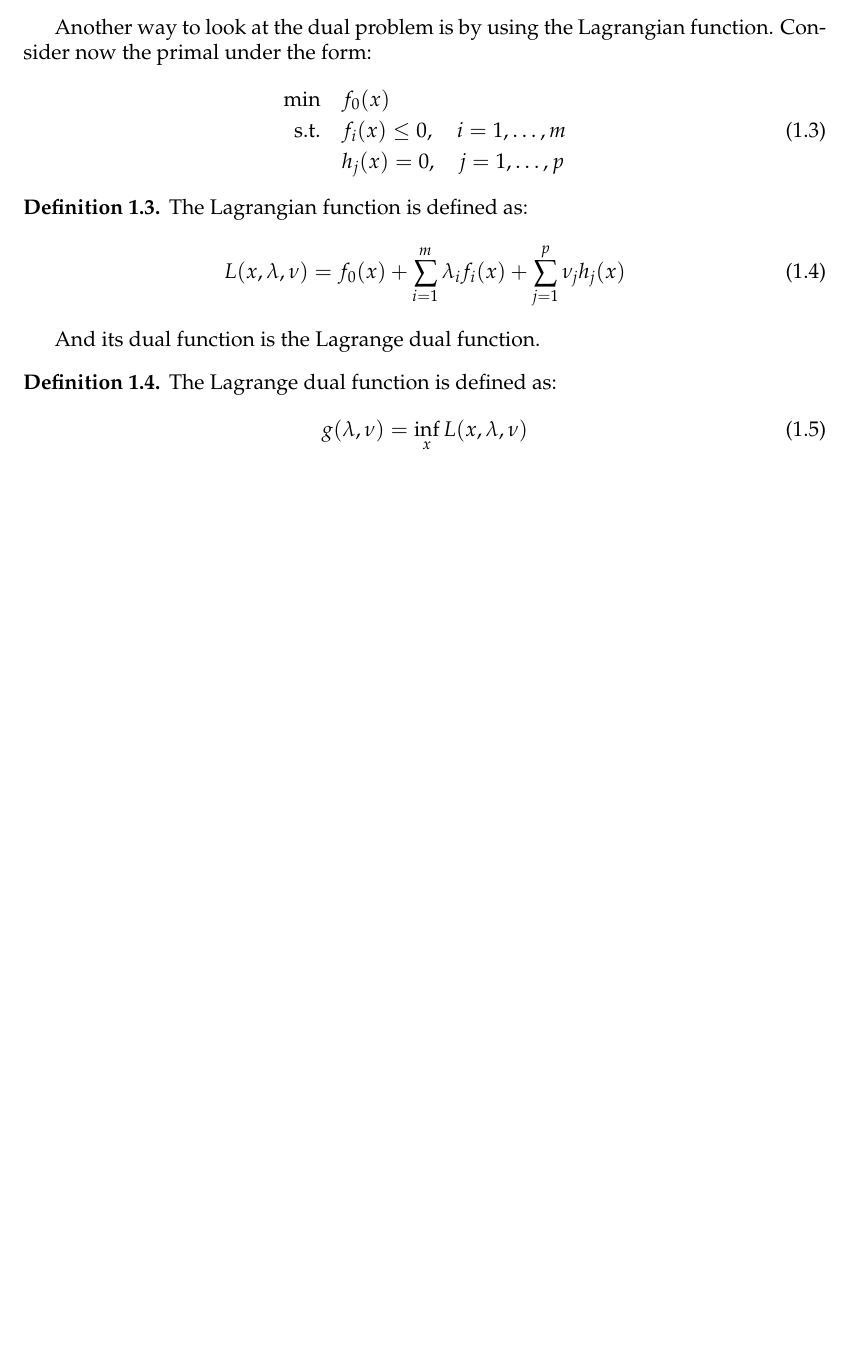
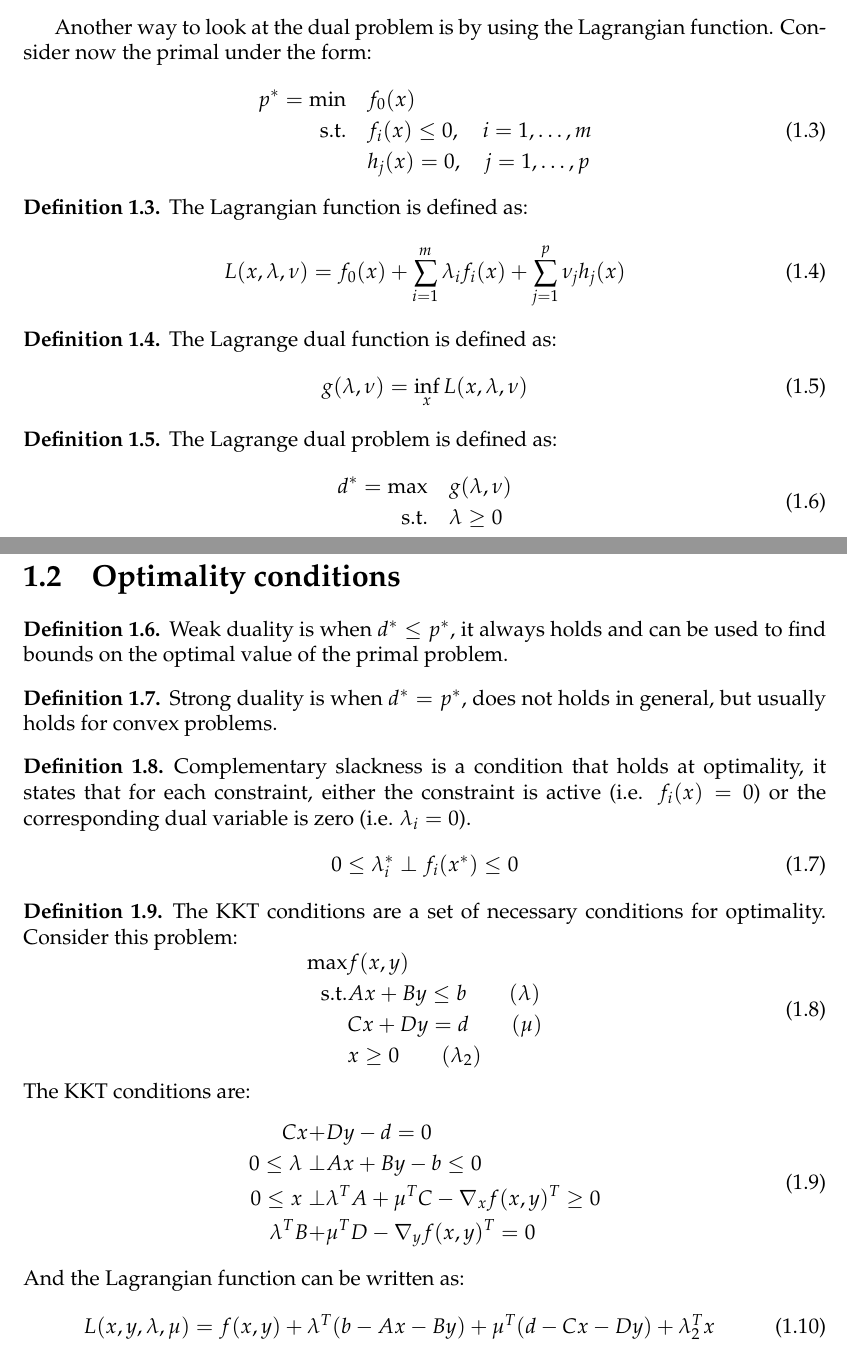
Before and after one commit to SimonDesmidt/Syntheses, a LaTeX document (LINMA2415/LINMA2415.tex): part of page 3 of 3 before the commit and two parts of pages 3 and 4 of 4 after it, the two joined at a grey line, cut so that both start at the same text, the shorter picture padded with empty space. Compiled offline with pdfLaTeX.

Commit message:
LINMA2415 finished CM1 reminder about opti

```diff
--- a/LINMA2415/LINMA2415.tex
+++ b/LINMA2415/LINMA2415.tex
@@ -122,7 +122,7 @@
 Another way to look at the dual problem is by using the Lagrangian function. Consider now the primal under the form:
 \begin{equation}
     \begin{aligned}
-        \min \quad & f_0(x)\\
+        p^* = \min \quad & f_0(x)\\
         \text{s.t.} \quad &f_i(x) \leq 0, \quad i = 1, \ldots, m \\
         & h_j(x) = 0, \quad  j = 1, \ldots, p
     \end{aligned}
@@ -133,11 +133,56 @@ Another way to look at the dual problem is by using the Lagrangian function. Con
         L(x,\lambda, \nu) = f_0(x) + \sum_{i=1}^m \lambda_i f_i(x) + \sum_{j=1}^p \nu_j h_j(x)
     \end{equation}
 \end{definition}
-And its dual function is the Lagrange dual function.
 \begin{definition}
     The Lagrange dual function is defined as:
     \begin{equation}
         g(\lambda, \nu) = \inf_x L(x, \lambda, \nu)
     \end{equation}
 \end{definition}
+\begin{definition}
+    The Lagrange dual problem is defined as:
+    \begin{equation}
+        \begin{aligned}
+            d^* = \max \quad & g(\lambda, \nu) \\
+            \text{s.t.} \quad & \lambda \geq 0
+        \end{aligned}
+    \end{equation}
+\end{definition}
+\section{Optimality conditions}
+\begin{definition}
+    Weak duality is when $d^* \leq p^*$, it always holds and can be used to find bounds on the optimal value of the primal problem.
+\end{definition}
+\begin{definition}
+    Strong duality is when $d^* = p^*$, does not holds in general, but usually holds for convex problems.
+\end{definition}
+\begin{definition}
+    Complementary slackness is a condition that holds at optimality, it states that for each constraint, either the constraint is active (i.e. $f_i(x) = 0$) or the corresponding dual variable is zero (i.e. $\lambda_i = 0$).
+    \begin{equation}
+        0 \leq \lambda_i^* \perp f_i(x^*) \leq 0
+    \end{equation}
+\end{definition}
+\begin{definition}
+    The KKT conditions are a set of necessary conditions for optimality. Consider this problem:
+    \begin{equation}
+        \begin{aligned}
+            \max &f(x,y) \\
+            \text{s.t.} & Ax + By \leq b \qquad (\lambda) \\
+            & Cx + Dy = d \qquad (\mu) \\
+            & x \geq 0 \qquad (\lambda_2)
+        \end{aligned}
+    \end{equation}
+    The KKT conditions are:
+    \begin{equation}
+        \begin{aligned}
+            Cx + & Dy - d = 0 \\
+            0 \leq \lambda \perp & Ax + By -b \leq 0 \\
+            0 \leq x \perp & \lambda^T A + \mu^T C - \nabla_x f(x,y)^T \geq 0 \\
+            \lambda^T B + &  \mu^T D - \nabla_y f(x,y)^T = 0
+        \end{aligned}
+    \end{equation}
+    And the Lagrangian function can be written as:
+    \begin{equation}
+        L(x,y,\lambda, \mu) = f(x,y) + \lambda^T (b - Ax - By) + \mu^T (d - Cx - Dy) + \lambda_2^Tx
+    \end{equation}
+\end{definition}
 \end{document}
```
Also changed, not shown: LINMA2415/LINMA2415.pdf.
